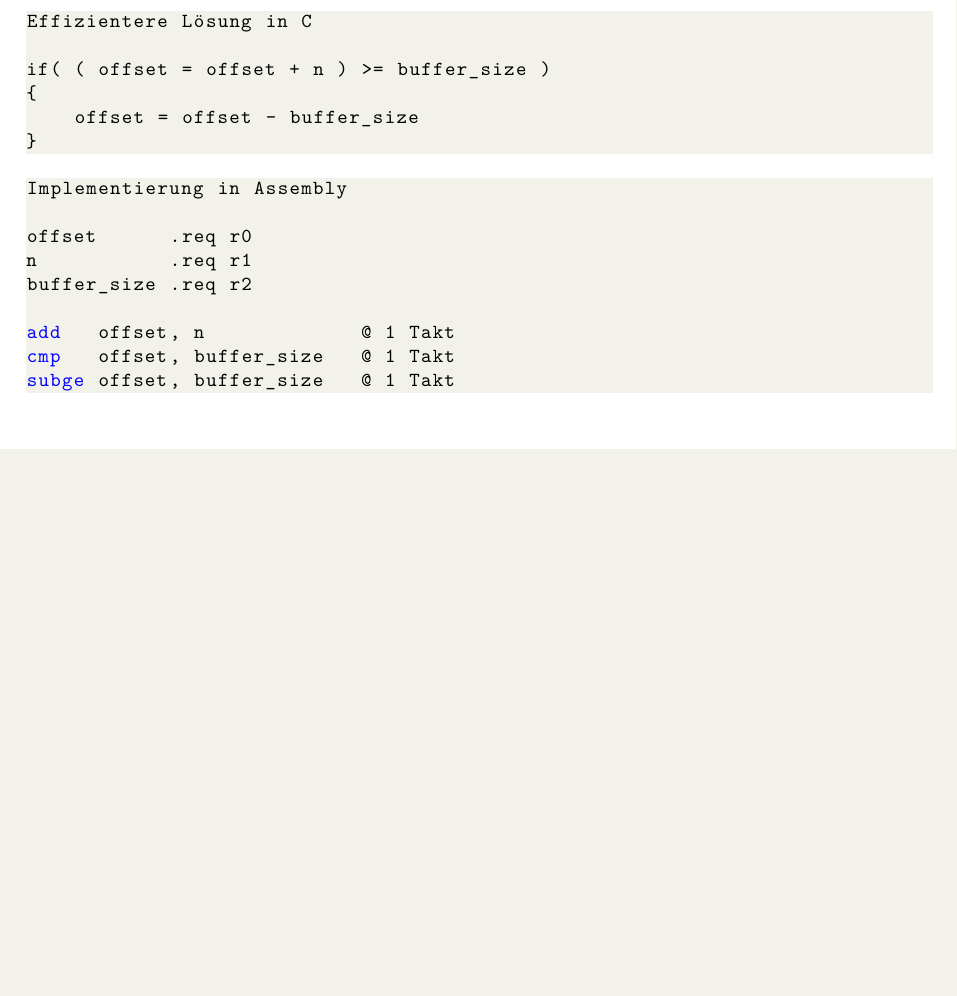
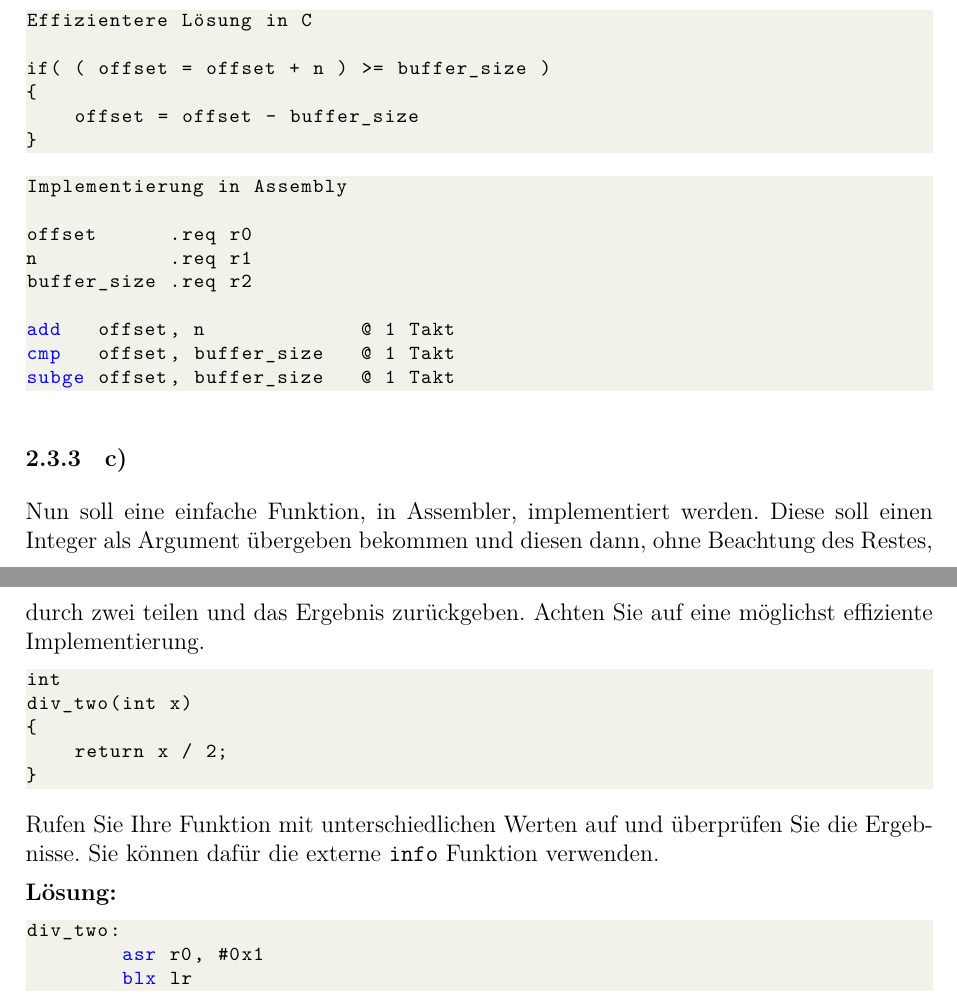
Before and after one commit to r4gus/Introduktion_to_Arm_Assembly, a LaTeX problem sheet (Exercises/EinfuehrungInDieARMAssemblySpracheUebung/Loesungen/loesung.tex): part of page 4 of 4 before the commit and two parts of pages 4 and 5 of 5 after it, the two joined at a grey line, cut so that both start at the same text, the shorter picture padded with empty space. Compiled offline with XeLaTeX.

Commit message:
exercise added

```diff
--- a/Exercises/EinfuehrungInDieARMAssemblySpracheUebung/Loesungen/loesung.tex
+++ b/Exercises/EinfuehrungInDieARMAssemblySpracheUebung/Loesungen/loesung.tex
@@ -323,8 +323,28 @@ cmp   offset, buffer_size   @ 1 Takt
 subge offset, buffer_size   @ 1 Takt
 \end{lstlisting}
 
+\subsubsection{c)}
+Nun soll eine einfache Funktion, in Assembler, implementiert werden. Diese soll einen Integer als Argument übergeben bekommen
+und diesen dann, ohne Beachtung des Restes, durch zwei teilen und das Ergebnis zurückgeben. Achten Sie auf eine möglichst effiziente
+Implementierung.
 
+\begin{lstlisting}
+int
+div_two(int x)
+{
+	return x / 2;
+}
+\end{lstlisting}
 
+Rufen Sie Ihre Funktion mit unterschiedlichen Werten auf und überprüfen Sie die Ergebnisse. Sie können dafür
+die externe \texttt{info} Funktion verwenden.
+
+\textbf{Lösung:}
+\begin{lstlisting}
+div_two:
+        asr r0, #0x1
+        blx lr
+\end{lstlisting}
 
 
 
```
